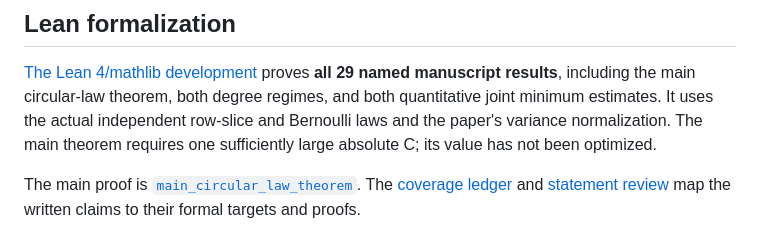
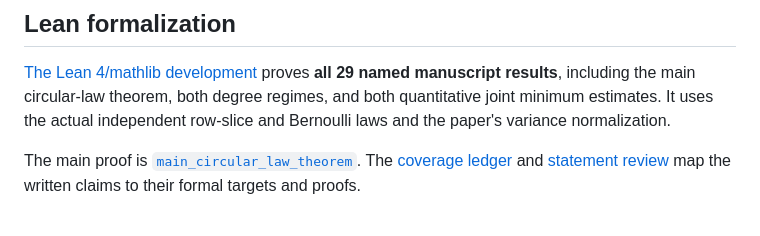
Before and after one commit to gxh2932/circular-law-independent-row-slices, a Markdown page: README.md, the part around the change. GitHub-like rendering.

Commit message:
Update README to remove optimization note
Removed note about the optimization of the main theorem's constant.

```diff
--- a/README.md
+++ b/README.md
@@ -43,8 +43,6 @@ cp main.pdf paper.pdf
 manuscript results**, including the main circular-law theorem, both degree
 regimes, and both quantitative joint minimum estimates. It uses the actual
 independent row-slice and Bernoulli laws and the paper's variance normalization.
-The main theorem requires one sufficiently large absolute C; its value has
-not been optimized.
 
 The main proof is
 [`main_circular_law_theorem`](formalization/CircularLaw/CircularLawProvedRegimes.lean).
```
